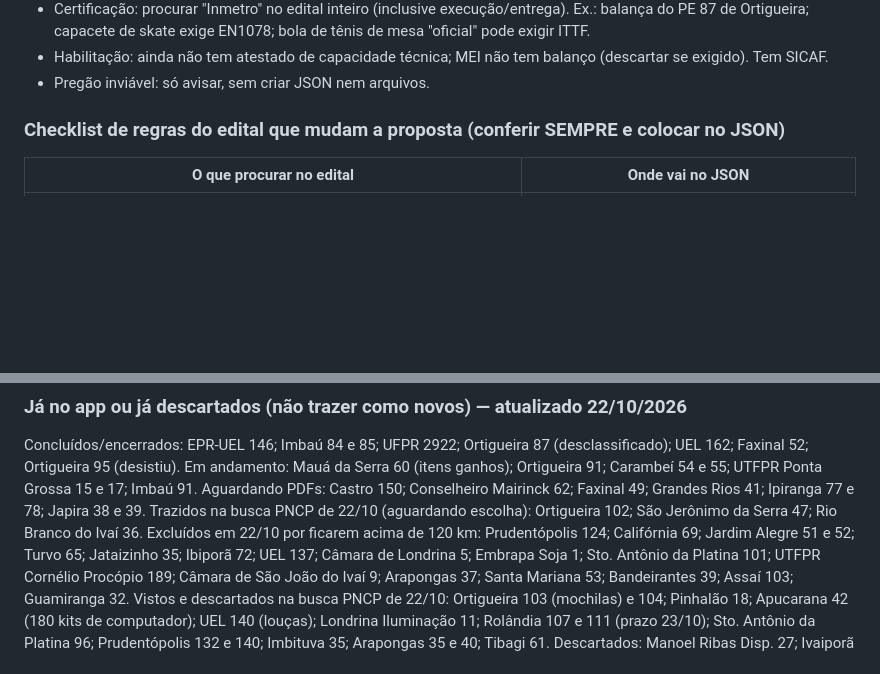
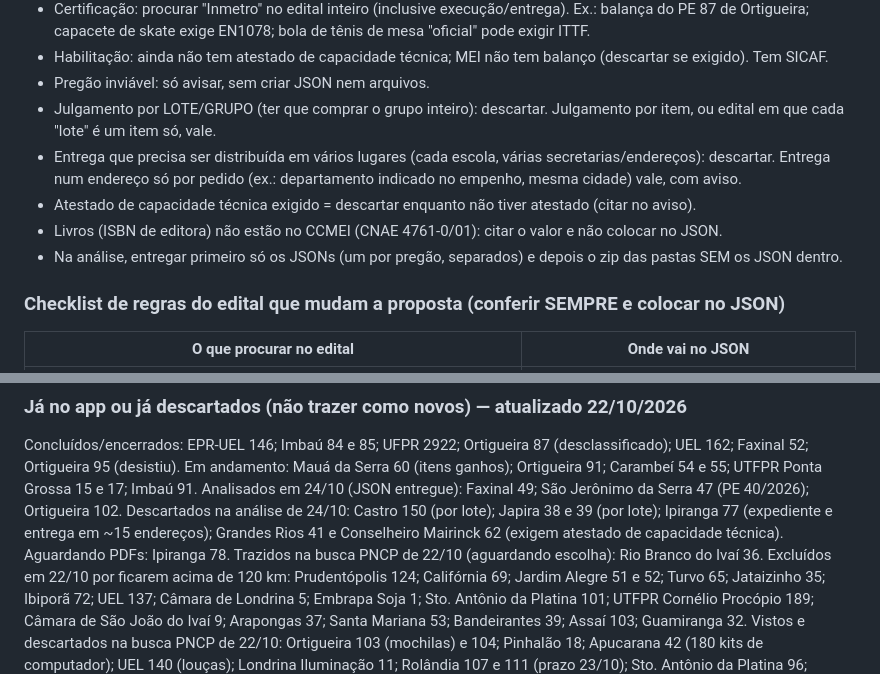
Before and after one commit to jcaferreira00-dev/MeusPregoes, a Markdown page: CLAUDE.md, 2 parts joined by grey strips. Drawn GitHub-style; blank space fills up the shorter version.

Commit message:
Regras de análise (lote/grupo, entrega distribuída, atestado, livros) e lista de pregões analisados em 24/10
Co-Authored-By: Claude Opus 5.5 <noreply@anthropic.com>
Claude-Session: https://claude.ai/code/session_01KMTtyWcM4WJACv7Vn16mVg

```diff
--- a/CLAUDE.md
+++ b/CLAUDE.md
@@ -52,6 +52,13 @@ sempre, acrescente aqui (seção certa) no mesmo commit da tarefa.
 - Habilitação: ainda não tem atestado de capacidade técnica; MEI não tem balanço (descartar se exigido).
   Tem SICAF.
 - Pregão inviável: só avisar, sem criar JSON nem arquivos.
+- Julgamento por LOTE/GRUPO (ter que comprar o grupo inteiro): descartar. Julgamento por item, ou edital em que
+  cada "lote" é um item só, vale.
+- Entrega que precisa ser distribuída em vários lugares (cada escola, várias secretarias/endereços): descartar.
+  Entrega num endereço só por pedido (ex.: departamento indicado no empenho, mesma cidade) vale, com aviso.
+- Atestado de capacidade técnica exigido = descartar enquanto não tiver atestado (citar no aviso).
+- Livros (ISBN de editora) não estão no CCMEI (CNAE 4761-0/01): citar o valor e não colocar no JSON.
+- Na análise, entregar primeiro só os JSONs (um por pregão, separados) e depois o zip das pastas SEM os JSON dentro.
 
 ### Checklist de regras do edital que mudam a proposta (conferir SEMPRE e colocar no JSON)
 | O que procurar no edital | Onde vai no JSON |
@@ -206,10 +213,11 @@ Concluídos/encerrados: EPR-UEL 146; Imbaú 84 e 85; UFPR 2922; Ortigueira 87 (d
 UEL 162; Faxinal 52; Ortigueira 95 (desistiu).
 Em andamento: Mauá da Serra 60 (itens ganhos); Ortigueira 91; Carambeí 54 e 55; UTFPR Ponta Grossa 15 e 17;
 Imbaú 91.
-Aguardando PDFs: Castro 150; Conselheiro Mairinck 62; Faxinal 49; Grandes Rios 41;
-Ipiranga 77 e 78; Japira 38 e 39.
-Trazidos na busca PNCP de 22/10 (aguardando escolha): Ortigueira 102; São Jerônimo da Serra 47;
-Rio Branco do Ivaí 36.
+Analisados em 24/10 (JSON entregue): Faxinal 49; São Jerônimo da Serra 47 (PE 40/2026); Ortigueira 102.
+Descartados na análise de 24/10: Castro 150 (por lote); Japira 38 e 39 (por lote); Ipiranga 77 (expediente e
+entrega em ~15 endereços); Grandes Rios 41 e Conselheiro Mairinck 62 (exigem atestado de capacidade técnica).
+Aguardando PDFs: Ipiranga 78.
+Trazidos na busca PNCP de 22/10 (aguardando escolha): Rio Branco do Ivaí 36.
 Excluídos em 22/10 por ficarem acima de 120 km: Prudentópolis 124; Califórnia 69; Jardim Alegre 51 e 52;
 Turvo 65; Jataizinho 35; Ibiporã 72; UEL 137; Câmara de Londrina 5; Embrapa Soja 1; Sto. Antônio da
 Platina 101; UTFPR Cornélio Procópio 189; Câmara de São João do Ivaí 9; Arapongas 37; Santa Mariana 53;
```
